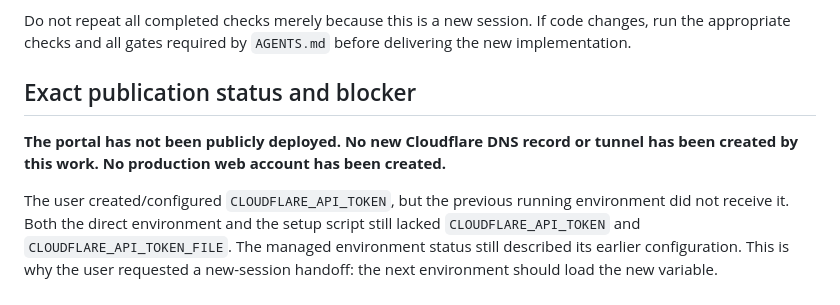
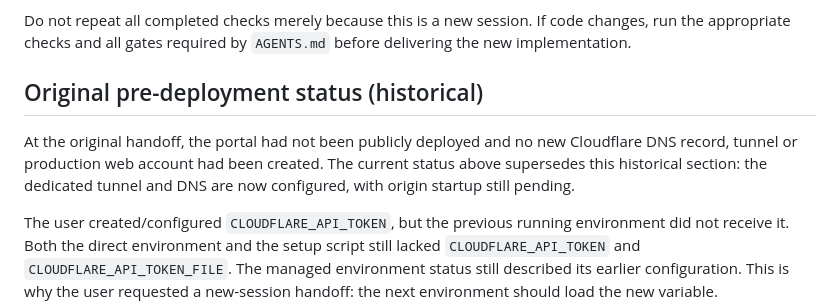
Before and after one commit to elvisbrevi/personal-teams-assistant, a Markdown page: docs/handoff-web-cloudflare.md, the part around one of its changes. GitHub-like rendering.

```diff
--- a/docs/handoff-web-cloudflare.md
+++ b/docs/handoff-web-cloudflare.md
@@ -101,10 +174,12 @@ Do not repeat all completed checks merely because this is a new session. If code
 changes, run the appropriate checks and all gates required by `AGENTS.md` before
 delivering the new implementation.
 
-## Exact publication status and blocker
+## Original pre-deployment status (historical)
 
-**The portal has not been publicly deployed. No new Cloudflare DNS record or tunnel
-has been created by this work. No production web account has been created.**
+At the original handoff, the portal had not been publicly deployed and no new
+Cloudflare DNS record, tunnel or production web account had been created. The
+current status above supersedes this historical section: the dedicated tunnel
+and DNS are now configured, with origin startup still pending.
 
 The user created/configured `CLOUDFLARE_API_TOKEN`, but the previous running
 environment did not receive it. Both the direct environment and the setup script
```
Also changed, not shown: other parts of docs/handoff-web-cloudflare.md (+114 -76 lines), docs/web-macos-deployment.md (added, +213 -0 lines).
